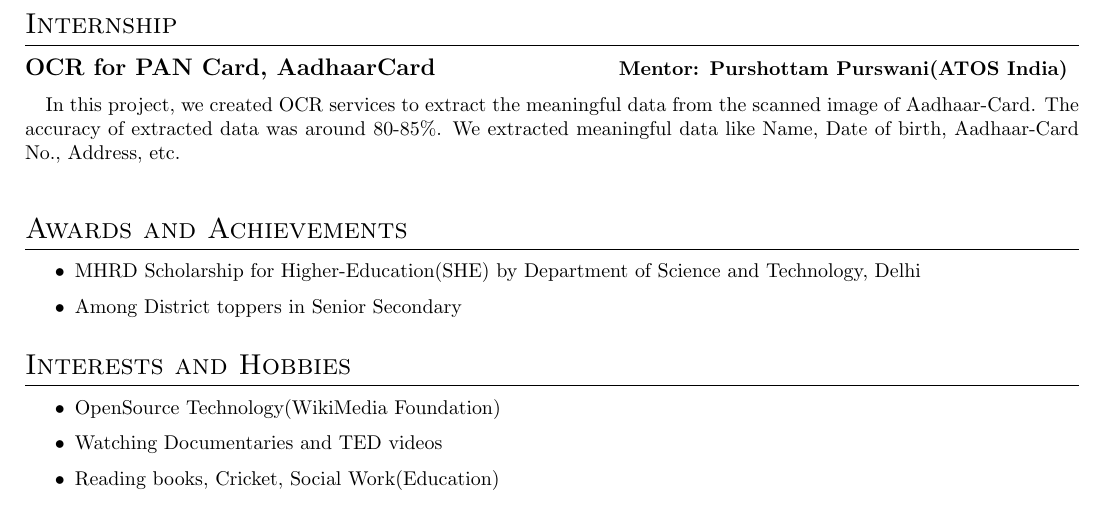
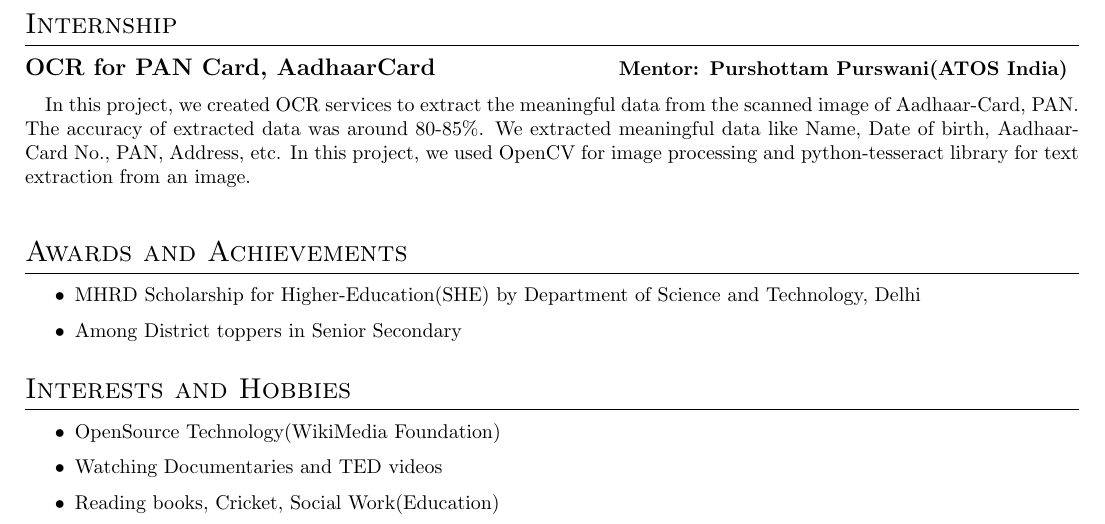
Before and after one commit to dilippuri/resume, a LaTeX CV (Dilip_Puri_Resume.tex): part of page 2 of 2, cut so that both start at the same text. Compiled offline with pdfLaTeX.

Commit message:
some changes

```diff
--- a/Dilip_Puri_Resume.tex
+++ b/Dilip_Puri_Resume.tex
@@ -101,7 +101,7 @@ We find the best path given the situations. Based on the user constraints like H
 \textbf{\large{OCR for PAN Card, AadhaarCard}} \hspace*{3cm} \textbf{Mentor: Purshottam Purswani(ATOS India)}
 
 \vspace*{.051mm}
-\hspace*{2.6mm} In this project, we created OCR services to extract the meaningful data from the scanned image of Aadhaar-Card. The accuracy of extracted data was around 80-85\%. We extracted meaningful data like Name, Date of birth, Aadhaar-Card No., Address, etc.\\ %In this project, we used OpenCV for image processing and python-tesseract library for text extraction from an image.
+\hspace*{2.6mm} In this project, we created OCR services to extract the meaningful data from the scanned image of Aadhaar-Card, PAN. The accuracy of extracted data was around 80-85\%. We extracted meaningful data like Name, Date of birth, Aadhaar-Card No., PAN, Address, etc. In this project, we used OpenCV for image processing and python-tesseract library for text extraction from an image.\\
 
 \vspace*{.3cm}
 \section{Awards and Achievements}
```
Also changed, not shown: Dilip_Puri_Resume.pdf, Dilip_Puri_Resume.tex (2 more changed lines), 2 other files.
